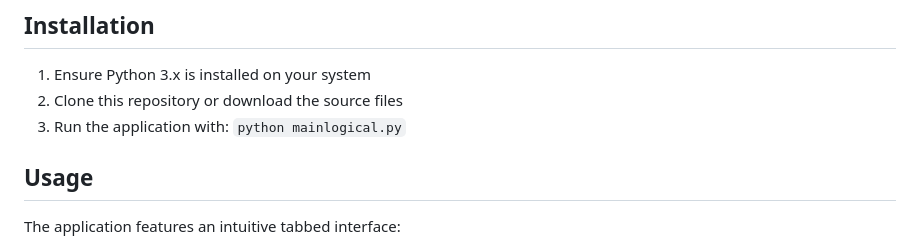
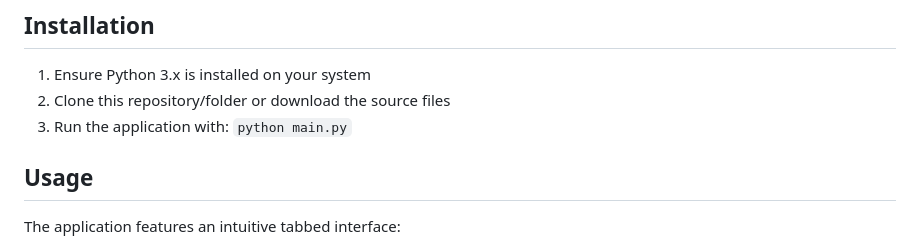
Before and after one commit to ThiagoMaria-SecurityIT/Python-For-Security-Information, a Markdown page: Access Control/Readme.md, the part around the change. Rendered like a GitHub page.

```diff
--- a/Access Control/Readme.md
+++ b/Access Control/Readme.md
@@ -58,8 +58,8 @@ This Python application provides a comprehensive solution for managing both phys
 ## Installation
 
 1. Ensure Python 3.x is installed on your system
-2. Clone this repository or download the source files
-3. Run the application with: `python mainlogical.py`
+2. Clone this repository/folder or download the source files
+3. Run the application with: `python main.py`
 
 ## Usage
 
```
